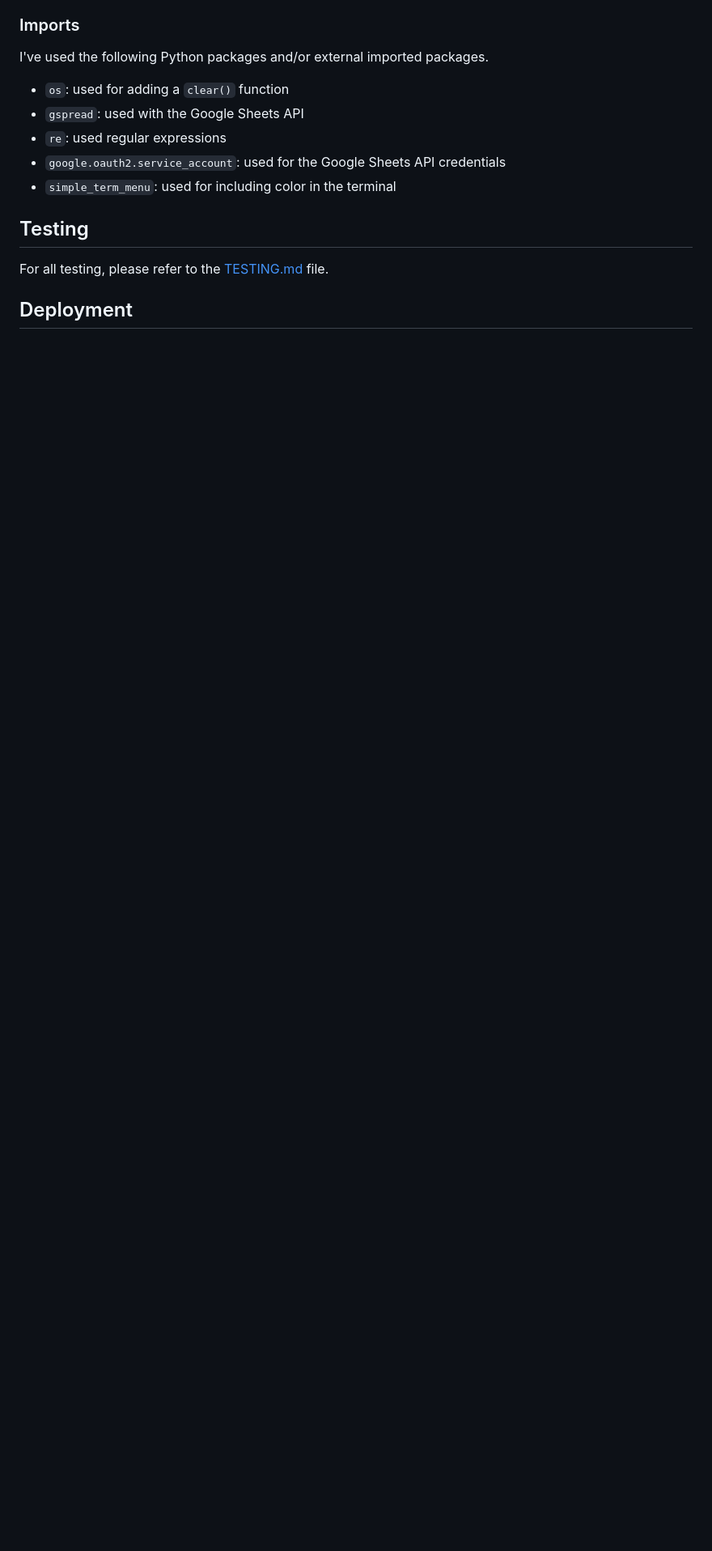
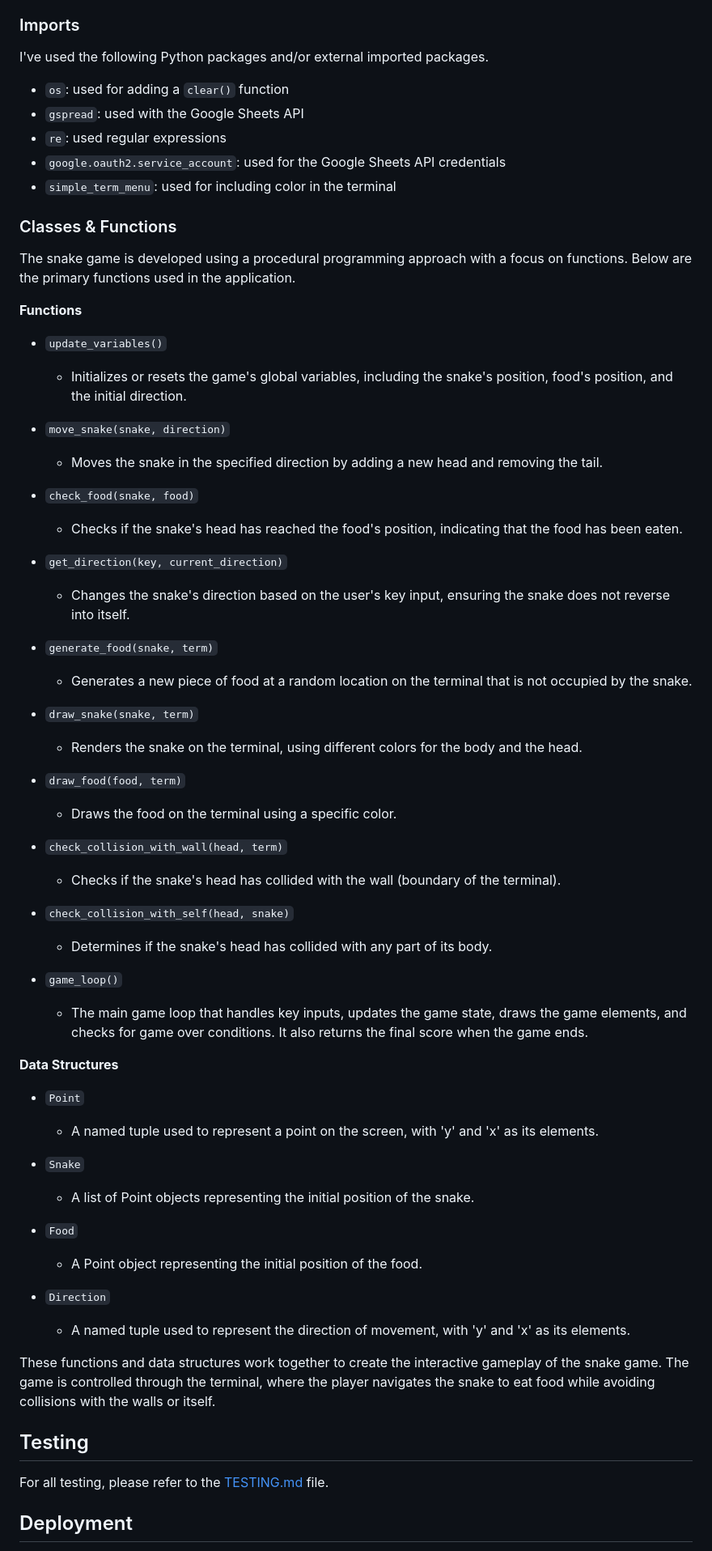
Before and after one commit to JohnnySonTrinh/snake-game, a Markdown page: README.md, the part around the change. Shown: that part at 81% size. Rendered like a GitHub page; blank space fills up the shorter version.

Commit message:
Add Classes & Functions section README.md

```diff
--- a/README.md
+++ b/README.md
@@ -82,6 +82,57 @@ I've used the following Python packages and/or external imported packages.
 - `re`: used regular expressions
 - `google.oauth2.service_account`: used for the Google Sheets API credentials
 - `simple_term_menu`: used for including color in the terminal
+
+### Classes & Functions
+The snake game is developed using a procedural programming approach with a focus on functions. Below are the primary functions used in the application.
+
+**Functions**
+
+- `update_variables()`
+	- Initializes or resets the game's global variables, including the snake's position, food's position, and the initial direction.
+
+- `move_snake(snake, direction)`
+	- Moves the snake in the specified direction by adding a new head and removing the tail.
+
+- `check_food(snake, food)`
+	- Checks if the snake's head has reached the food's position, indicating that the food has been eaten.
+
+- `get_direction(key, current_direction)`
+	- Changes the snake's direction based on the user's key input, ensuring the snake does not reverse into itself.
+
+- `generate_food(snake, term)`
+	- Generates a new piece of food at a random location on the terminal that is not occupied by the snake.
+
+- `draw_snake(snake, term)`
+	- Renders the snake on the terminal, using different colors for the body and the head.
+
+- `draw_food(food, term)`
+	- Draws the food on the terminal using a specific color.
+
+- `check_collision_with_wall(head, term)`
+	- Checks if the snake's head has collided with the wall (boundary of the terminal).
+
+- `check_collision_with_self(head, snake)`
+	- Determines if the snake's head has collided with any part of its body.
+
+- `game_loop()`
+	- The main game loop that handles key inputs, updates the game state, draws the game elements, and checks for game over conditions. It also returns the final score when the game ends.
+
+**Data Structures**
+
+- `Point`
+	- A named tuple used to represent a point on the screen, with 'y' and 'x' as its elements.
+
+- `Snake`
+	- A list of Point objects representing the initial position of the snake.
+
+- `Food`
+	- A Point object representing the initial position of the food.
+
+- `Direction`
+	- A named tuple used to represent the direction of movement, with 'y' and 'x' as its elements.
+
+These functions and data structures work together to create the interactive gameplay of the snake game. The game is controlled through the terminal, where the player navigates the snake to eat food while avoiding collisions with the walls or itself.
 
 ## Testing
 
```
